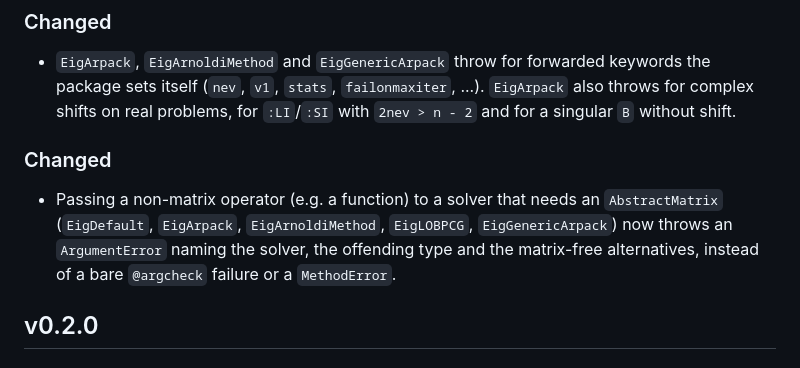
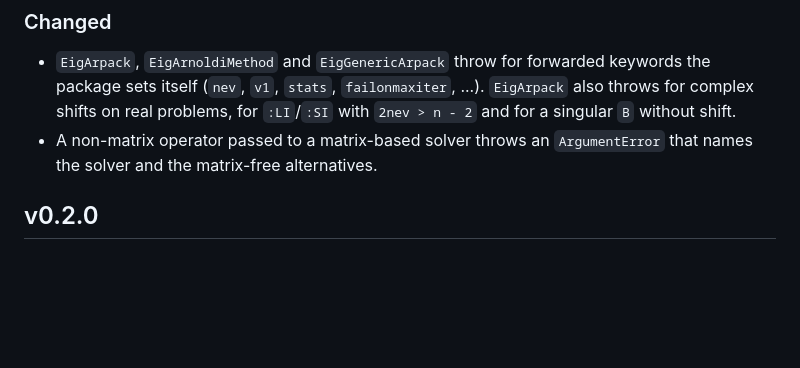
Before and after one commit to henrij22/EigenValueSolvers.jl, a Markdown page: CHANGELOG.md, the part around the change. Drawn GitHub-style; blank space fills up the shorter version.

Commit message:
Compact changelog
Co-Authored-By: Claude Sonnet 5.5 <noreply@anthropic.com>
Claude-Session: https://claude.ai/code/session_01Wkpd9TTiz41M8oiWYoY4wg

```diff
--- a/CHANGELOG.md
+++ b/CHANGELOG.md
@@ -15,13 +15,8 @@
 - `EigArpack`, `EigArnoldiMethod` and `EigGenericArpack` throw for forwarded keywords the package
   sets itself (`nev`, `v1`, `stats`, `failonmaxiter`, ...). `EigArpack` also throws for complex
   shifts on real problems, for `:LI`/`:SI` with `2nev > n - 2` and for a singular `B` without shift.
-
-### Changed
-
-- Passing a non-matrix operator (e.g. a function) to a solver that needs an `AbstractMatrix`
-  (`EigDefault`, `EigArpack`, `EigArnoldiMethod`, `EigLOBPCG`, `EigGenericArpack`) now
-  throws an `ArgumentError` naming the solver, the offending type and the matrix-free
-  alternatives, instead of a bare `@argcheck` failure or a `MethodError`.
+- A non-matrix operator passed to a matrix-based solver throws an `ArgumentError` that names the
+  solver and the matrix-free alternatives.
 
 ## v0.2.0
 
```
